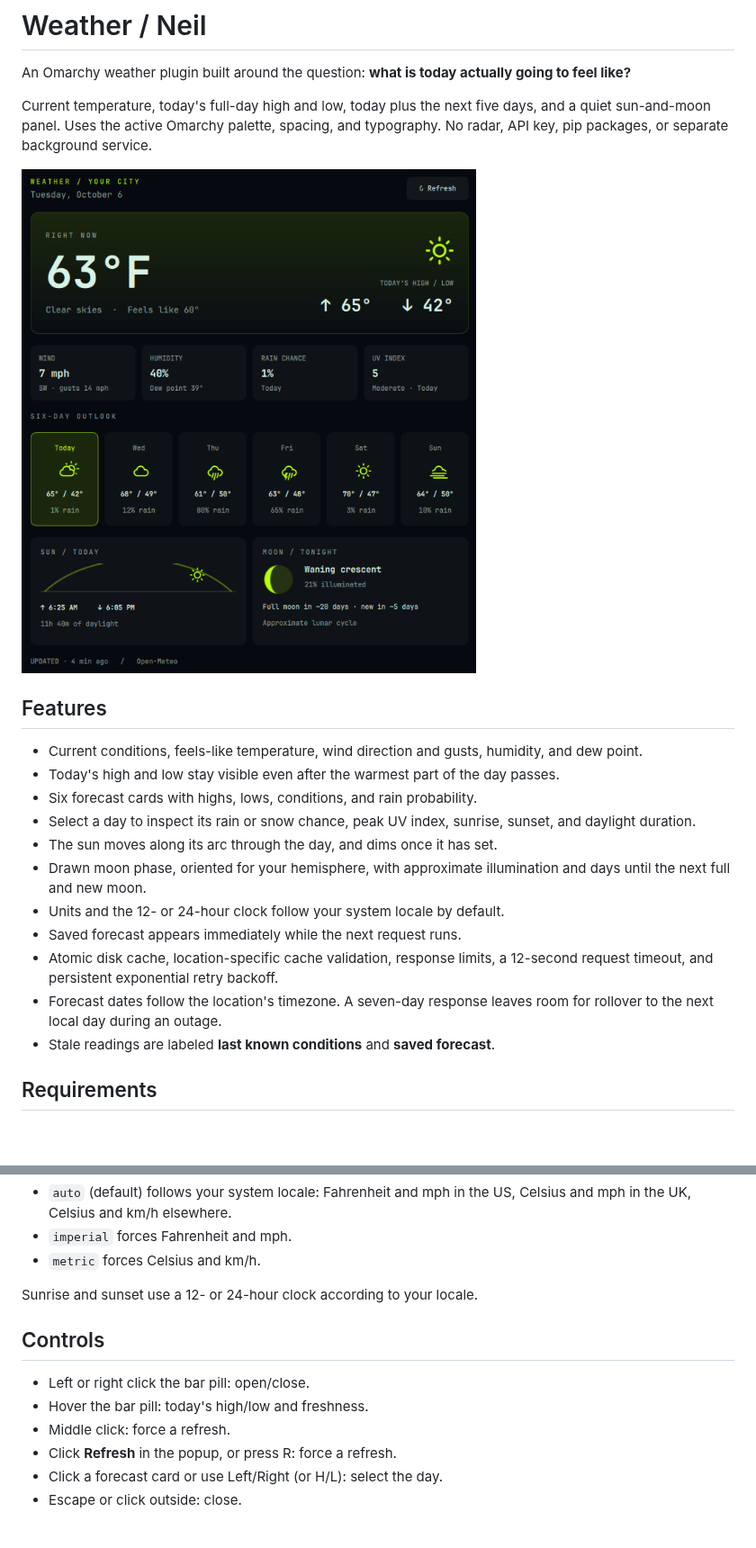
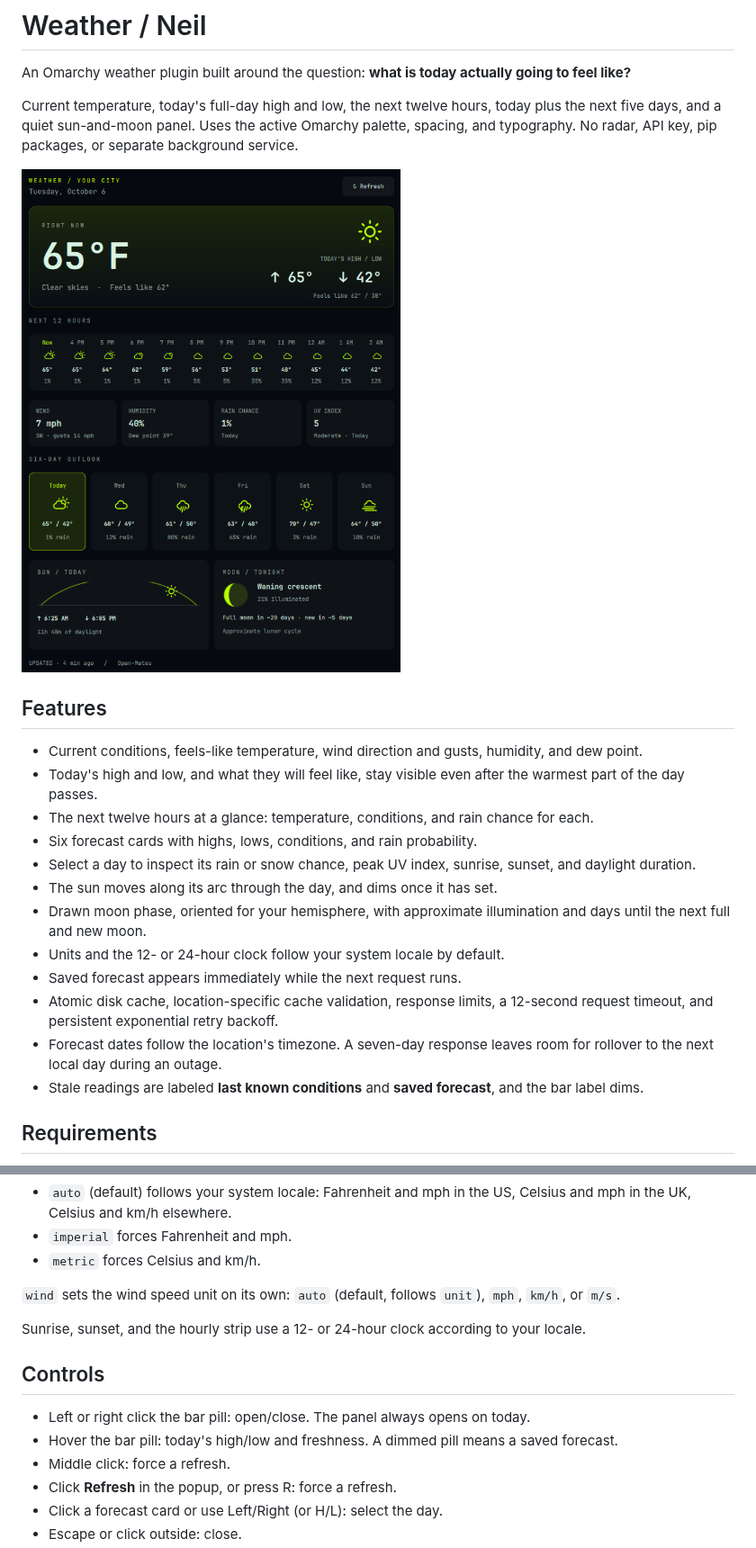
Before and after one commit to neilofneils404/omarchy-neil-weather, a Markdown page: README.md, 2 parts joined by grey strips. Shown at 90% size. GitHub-like rendering; pictures changed too: preview.png; blank space fills up the shorter version.

```diff
--- a/README.md
+++ b/README.md
@@ -2,14 +2,15 @@
 
 An Omarchy weather plugin built around the question: **what is today actually going to feel like?**
 
-Current temperature, today's full-day high and low, today plus the next five days, and a quiet sun-and-moon panel. Uses the active Omarchy palette, spacing, and typography. No radar, API key, pip packages, or separate background service.
+Current temperature, today's full-day high and low, the next twelve hours, today plus the next five days, and a quiet sun-and-moon panel. Uses the active Omarchy palette, spacing, and typography. No radar, API key, pip packages, or separate background service.
 
 ![Weather panel with illustrative demo data](preview.png)
 
 ## Features
 
 - Current conditions, feels-like temperature, wind direction and gusts, humidity, and dew point.
-- Today's high and low stay visible even after the warmest part of the day passes.
+- Today's high and low, and what they will feel like, stay visible even after the warmest part of the day passes.
+- The next twelve hours at a glance: temperature, conditions, and rain chance for each.
 - Six forecast cards with highs, lows, conditions, and rain probability.
 - Select a day to inspect its rain or snow chance, peak UV index, sunrise, sunset, and daylight duration.
 - The sun moves along its arc through the day, and dims once it has set.
@@ -18,7 +19,7 @@ Current temperature, today's full-day high and low, today plus the next five day
 - Saved forecast appears immediately while the next request runs.
 - Atomic disk cache, location-specific cache validation, response limits, a 12-second request timeout, and persistent exponential retry backoff.
 - Forecast dates follow the location's timezone. A seven-day response leaves room for rollover to the next local day during an outage.
-- Stale readings are labeled **last known conditions** and **saved forecast**.
+- Stale readings are labeled **last known conditions** and **saved forecast**, and the bar label dims.
 
 ## Requirements
 
@@ -64,12 +65,14 @@ The bar entry in `~/.config/omarchy/shell.json` accepts:
 - `imperial` forces Fahrenheit and mph.
 - `metric` forces Celsius and km/h.
 
-Sunrise and sunset use a 12- or 24-hour clock according to your locale.
+`wind` sets the wind speed unit on its own: `auto` (default, follows `unit`), `mph`, `km/h`, or `m/s`.
+
+Sunrise, sunset, and the hourly strip use a 12- or 24-hour clock according to your locale.
 
 ## Controls
 
-- Left or right click the bar pill: open/close.
-- Hover the bar pill: today's high/low and freshness.
+- Left or right click the bar pill: open/close. The panel always opens on today.
+- Hover the bar pill: today's high/low and freshness. A dimmed pill means a saved forecast.
 - Middle click: force a refresh.
 - Click **Refresh** in the popup, or press R: force a refresh.
 - Click a forecast card or use Left/Right (or H/L): select the day.
```
Also changed, not shown: other parts of README.md (+8 -3 lines), CHANGELOG.md (added, +28 -0 lines), 9 other files.
